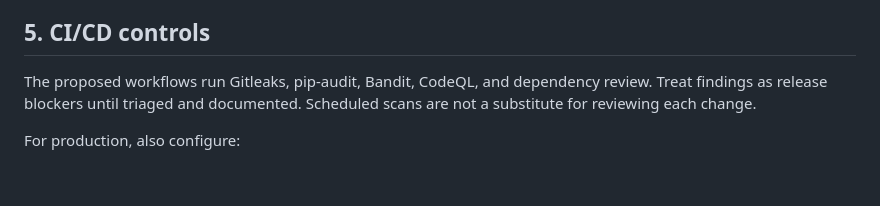
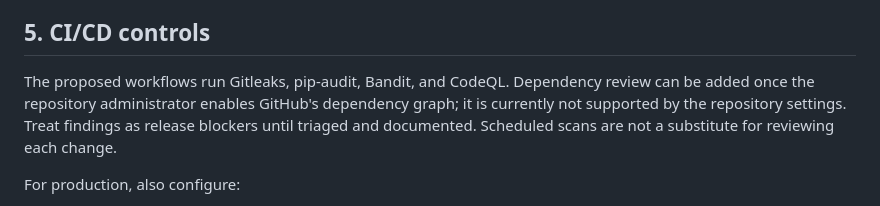
Before and after one commit to alejandrolamas-netizen/MeDigtwin-, a Markdown page: docs/SECURITY_BASELINE.md, the part around the change. Rendered like a GitHub page; blank space fills up the shorter version.

Commit message:
Document dependency review prerequisite

```diff
--- a/docs/SECURITY_BASELINE.md
+++ b/docs/SECURITY_BASELINE.md
@@ -38,7 +38,7 @@
 
 ## 5. CI/CD controls
 
-The proposed workflows run Gitleaks, pip-audit, Bandit, CodeQL, and dependency review. Treat findings as release blockers until triaged and documented. Scheduled scans are not a substitute for reviewing each change.
+The proposed workflows run Gitleaks, pip-audit, Bandit, and CodeQL. Dependency review can be added once the repository administrator enables GitHub's dependency graph; it is currently not supported by the repository settings. Treat findings as release blockers until triaged and documented. Scheduled scans are not a substitute for reviewing each change.
 
 For production, also configure:
 - required status checks and at least one approval (or documented owner review for a single-maintainer project);
```
